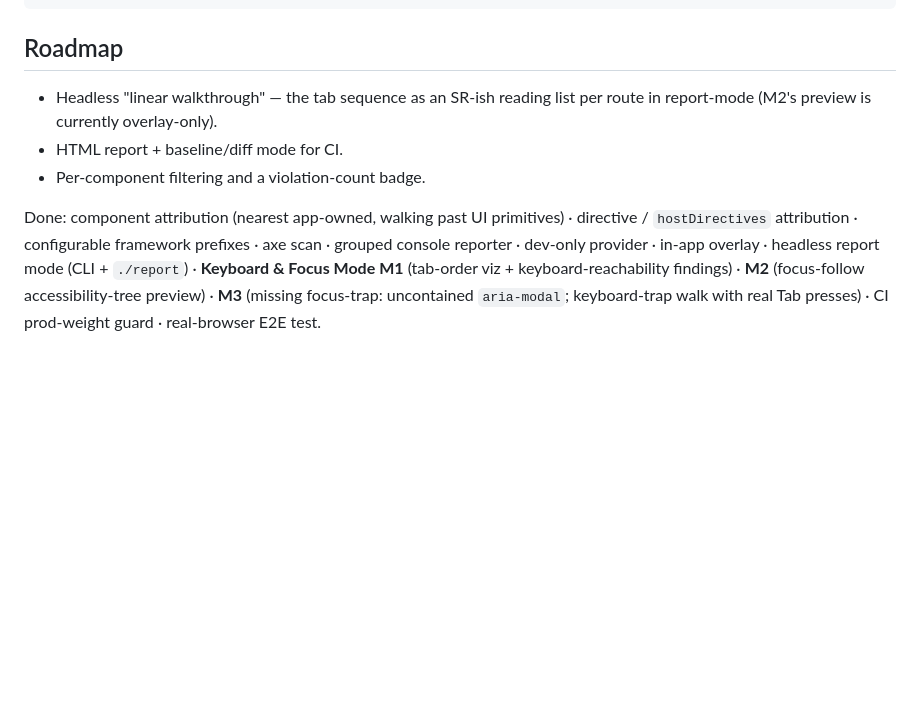
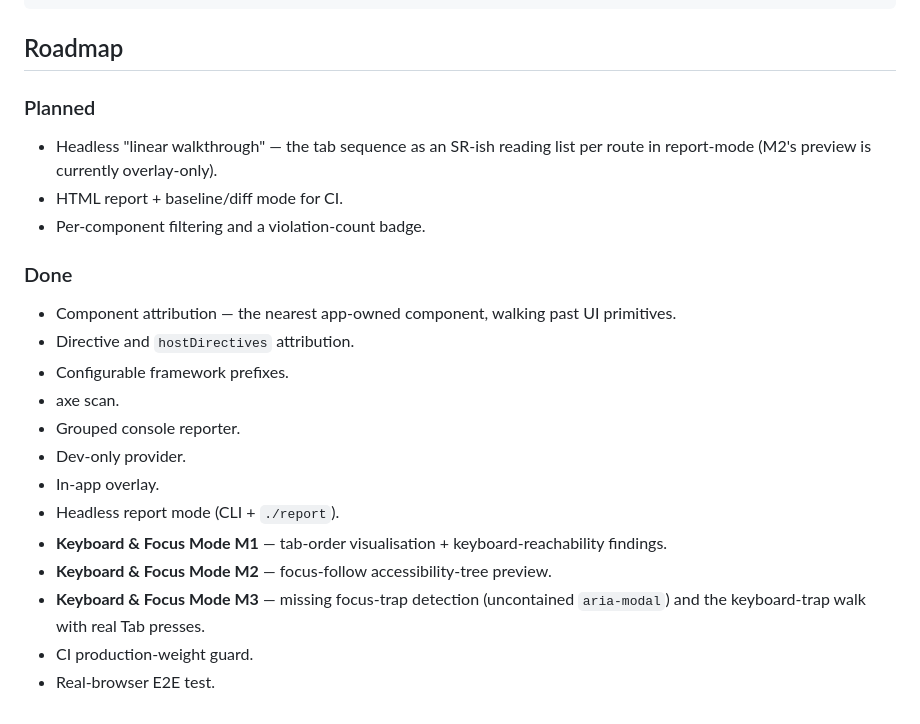
Before and after one commit to ngbracket/a11y-devtools, a Markdown page: README.md, the part around the change. Drawn GitHub-style; blank space fills up the shorter version.

Commit message:
docs(readme): split roadmap into Planned / Done bullet lists
Co-Authored-By: Claude Opus 5.5 <noreply@anthropic.com>

```diff
--- a/README.md
+++ b/README.md
@@ -284,15 +284,26 @@ npm run build   # tsc -> dist/ (ESM + .d.ts)
 
 ## Roadmap
 
+### Planned
+
 - Headless "linear walkthrough" — the tab sequence as an SR-ish reading list per
   route in report-mode (M2's preview is currently overlay-only).
 - HTML report + baseline/diff mode for CI.
 - Per-component filtering and a violation-count badge.
 
-Done: component attribution (nearest app-owned, walking past UI primitives) ·
-directive / `hostDirectives` attribution · configurable framework prefixes · axe
-scan · grouped console reporter · dev-only provider · in-app overlay · headless
-report mode (CLI + `./report`) · **Keyboard & Focus Mode M1** (tab-order viz +
-keyboard-reachability findings) · **M2** (focus-follow accessibility-tree preview) ·
-**M3** (missing focus-trap: uncontained `aria-modal`; keyboard-trap walk with real
-Tab presses) · CI prod-weight guard · real-browser E2E test.
+### Done
+
+- Component attribution — the nearest app-owned component, walking past UI primitives.
+- Directive and `hostDirectives` attribution.
+- Configurable framework prefixes.
+- axe scan.
+- Grouped console reporter.
+- Dev-only provider.
+- In-app overlay.
+- Headless report mode (CLI + `./report`).
+- **Keyboard & Focus Mode M1** — tab-order visualisation + keyboard-reachability findings.
+- **Keyboard & Focus Mode M2** — focus-follow accessibility-tree preview.
+- **Keyboard & Focus Mode M3** — missing focus-trap detection (uncontained
+  `aria-modal`) and the keyboard-trap walk with real Tab presses.
+- CI production-weight guard.
+- Real-browser E2E test.
```
